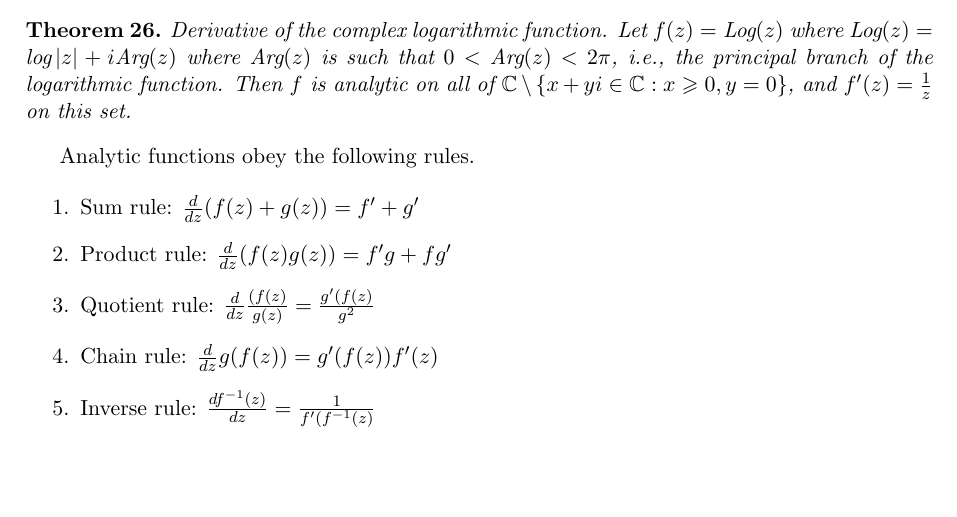
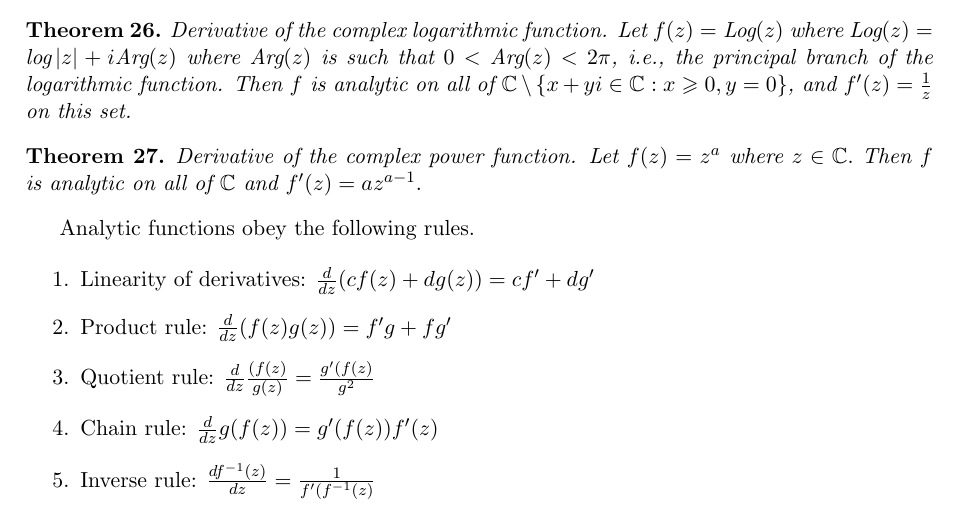
Before and after one commit to zhang-liu-official/Numerical-exponential-polynomials, a LaTeX paper (notes/Complex Analysis Juwon Notes.tex): part of page 6 of 6, cut so that both start at the same text, the shorter picture padded with empty space. Compiled offline with pdfLaTeX; a LaTeX package or settings file that is missing is left out.

Commit message:
Added linearity of derivatives; power function derivatives

```diff
--- a/notes/Complex Analysis Juwon Notes.tex
+++ b/notes/Complex Analysis Juwon Notes.tex
@@ -249,11 +249,14 @@ Let $f(z)=\text{Log}(z)$ where $\text{Log}(z)=\text{log}\abs{z}+i\text{Arg}(z)$
 Then $f$ is analytic on all of $\CC \setminus \{x+yi \in \CC : x \geq 0, y = 0\}$, and $f'(z)=\frac{1}{z}$ on this set.
 \end{thm}
 
+\begin{thm}{Derivative of the complex power function.}
+Let $f(z) = z^a$ where $z\in\CC.$ Then $f$ is analytic on all of $\CC$ and $f'(z) = az^{a-1}.$
+\end{thm}
 
 Analytic functions obey the following rules.
 
 \begin{enumerate}
-	\item Sum rule: $\frac{d}{dz} (f(z) + g(z)) = f' + g'$
+	\item Linearity of derivatives: $\frac{d}{dz} (cf(z) + dg(z)) = cf' + dg'$
 	\item Product rule: $\frac{d}{dz}(f(z)g(z)) = f'g + fg'$
 	\item Quotient rule: $\frac{d}{dz} \frac{(f(z)}{g(z)} = \frac{g'(f(z)}{g^2}$
 	\item Chain rule: $\frac{d}{dz} g(f(z)) = g'(f(z))f'(z)$
```
Also changed, not shown: notes/Argument Principle Juwon Notes.pdf (added), notes/Complex Analysis Juwon Notes.pdf (added).
